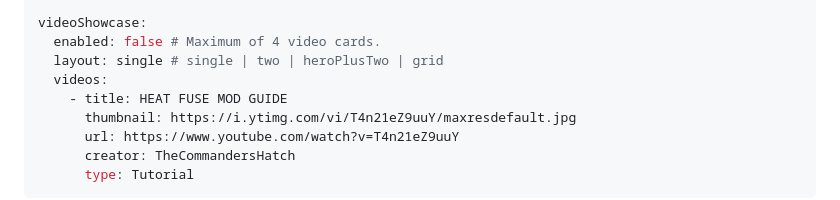
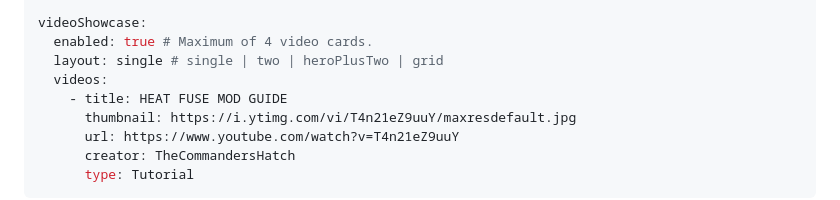
Before and after one commit to HEATLabs/HEAT-Labs-Mods, a Markdown page: mod-files/fuse.md, the part around the change. Drawn GitHub-style.

Commit message:
enabled video section in FUSE mod details

```diff
--- a/mod-files/fuse.md
+++ b/mod-files/fuse.md
@@ -67,7 +67,7 @@ installation:
         Start WoT:HEAT, then press Launch in FUSE. Every plugin that draws on screen opens in calibration so you can position it, then Ctrl+L (by default) locks it in place and your clicks pass through to the game. Some plugins ask for two positions: one for third person, one for first - and take one Ctrl+L each. Press Ctrl+I (by default) at any time after calibration for interactive mode, where overlays stay where you put them but respond to your mouse, and press it again to lock them back down. Both hotkeys are rebindable.
 
 videoShowcase:
-  enabled: false # Maximum of 4 video cards.
+  enabled: true # Maximum of 4 video cards.
   layout: single # single | two | heroPlusTwo | grid
   videos:
     - title: HEAT FUSE MOD GUIDE
```
